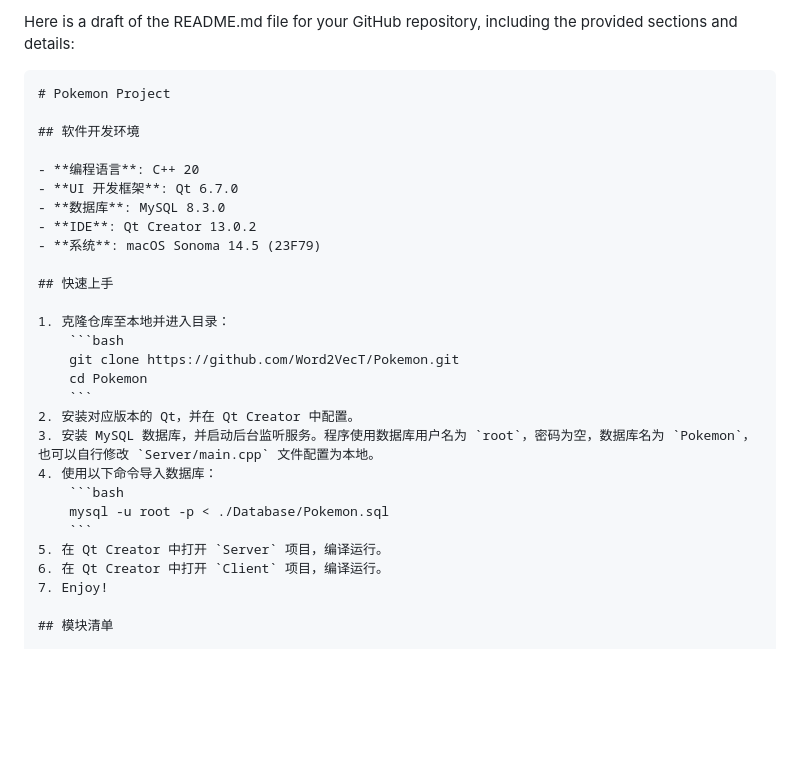
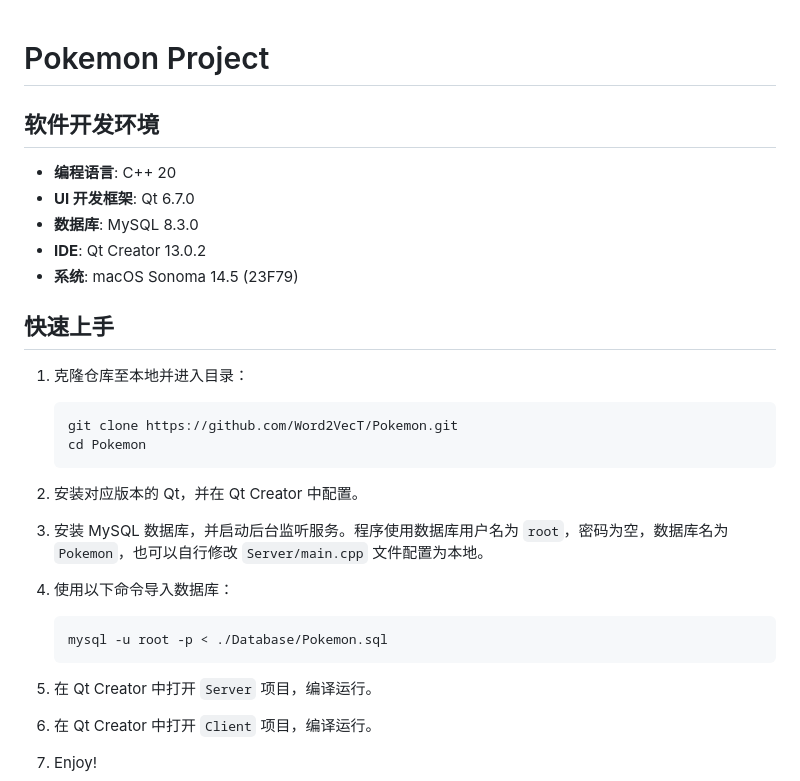
Before and after one commit to Word2VecT/Pokemon, a Markdown page: README.md, the part around the change. GitHub-like rendering; blank space fills up the shorter version.

Commit message:
update README and Database

````diff
--- a/README.md
+++ b/README.md
@@ -1,6 +1,3 @@
-Here is a draft of the README.md file for your GitHub repository, including the provided sections and details:
-
-```markdown
 # Pokemon Project
 
 ## 软件开发环境
@@ -14,16 +11,20 @@ Here is a draft of the README.md file for your GitHub repository, including the
 ## 快速上手
 
 1. 克隆仓库至本地并进入目录：
+
     ```bash
     git clone https://github.com/Word2VecT/Pokemon.git
     cd Pokemon
     ```
+
 2. 安装对应版本的 Qt，并在 Qt Creator 中配置。
 3. 安装 MySQL 数据库，并启动后台监听服务。程序使用数据库用户名为 `root`，密码为空，数据库名为 `Pokemon`，也可以自行修改 `Server/main.cpp` 文件配置为本地。
 4. 使用以下命令导入数据库：
+
     ```bash
     mysql -u root -p < ./Database/Pokemon.sql
     ```
+
 5. 在 Qt Creator 中打开 `Server` 项目，编译运行。
 6. 在 Qt Creator 中打开 `Client` 项目，编译运行。
 7. Enjoy!
````
